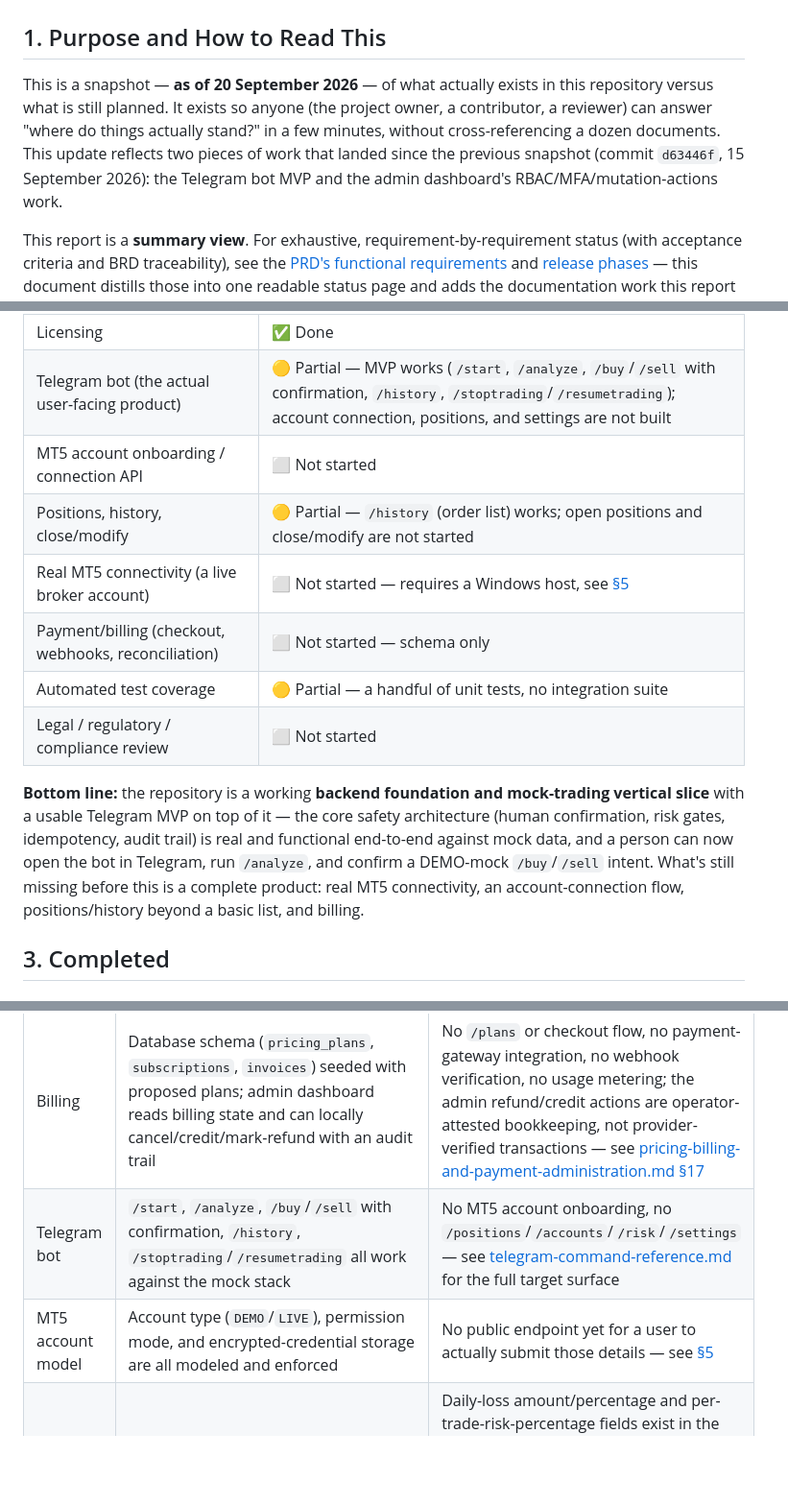
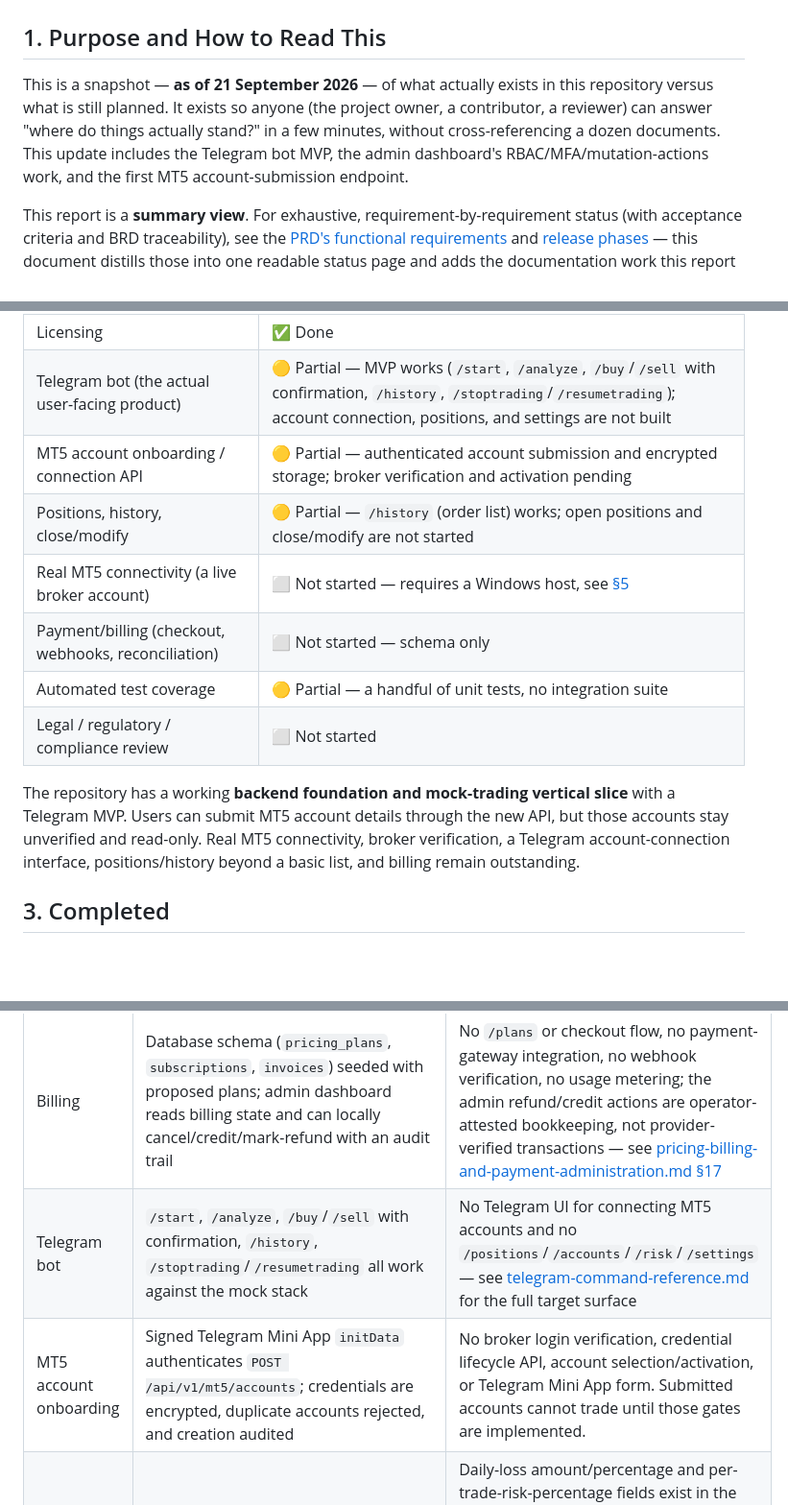
Before and after one commit to kukuhtw/aifrx, a Markdown page: docs/project-status-report.md, 3 parts joined by grey strips. Shown at 96% size. GitHub-like rendering; blank space fills up the shorter version.

Commit message:
feat: update project status report with MT5 account submission details and current progress

```diff
--- a/docs/project-status-report.md
+++ b/docs/project-status-report.md
@@ -2,7 +2,7 @@
 
 ## 1. Purpose and How to Read This
 
-This is a snapshot — **as of 20 September 2026** — of what actually exists in this repository versus what is still planned. It exists so anyone (the project owner, a contributor, a reviewer) can answer "where do things actually stand?" in a few minutes, without cross-referencing a dozen documents. This update reflects two pieces of work that landed since the previous snapshot (commit `d63446f`, 15 September 2026): the Telegram bot MVP and the admin dashboard's RBAC/MFA/mutation-actions work.
+This is a snapshot — **as of 21 September 2026** — of what actually exists in this repository versus what is still planned. It exists so anyone (the project owner, a contributor, a reviewer) can answer "where do things actually stand?" in a few minutes, without cross-referencing a dozen documents. This update includes the Telegram bot MVP, the admin dashboard's RBAC/MFA/mutation-actions work, and the first MT5 account-submission endpoint.
 
 This report is a **summary view**. For exhaustive, requirement-by-requirement status (with acceptance criteria and BRD traceability), see the [PRD's functional requirements](prd.md#7-functional-requirements) and [release phases](prd.md#11-release-phases) — this document distills those into one readable status page and adds the documentation work this report itself is part of.
 
@@ -24,14 +24,14 @@ Status markers used below:
 | Documentation | ✅ Done for the current foundation; grows as features ship |
 | Licensing | ✅ Done |
 | Telegram bot (the actual user-facing product) | 🟡 Partial — MVP works (`/start`, `/analyze`, `/buy`/`/sell` with confirmation, `/history`, `/stoptrading`/`/resumetrading`); account connection, positions, and settings are not built |
-| MT5 account onboarding / connection API | ⬜ Not started |
+| MT5 account onboarding / connection API | 🟡 Partial — authenticated account submission and encrypted storage; broker verification and activation pending |
 | Positions, history, close/modify | 🟡 Partial — `/history` (order list) works; open positions and close/modify are not started |
 | Real MT5 connectivity (a live broker account) | ⬜ Not started — requires a Windows host, see [§5](#5-not-started) |
 | Payment/billing (checkout, webhooks, reconciliation) | ⬜ Not started — schema only |
 | Automated test coverage | 🟡 Partial — a handful of unit tests, no integration suite |
 | Legal / regulatory / compliance review | ⬜ Not started |
 
-**Bottom line:** the repository is a working **backend foundation and mock-trading vertical slice** with a usable Telegram MVP on top of it — the core safety architecture (human confirmation, risk gates, idempotency, audit trail) is real and functional end-to-end against mock data, and a person can now open the bot in Telegram, run `/analyze`, and confirm a DEMO-mock `/buy`/`/sell` intent. What's still missing before this is a complete product: real MT5 connectivity, an account-connection flow, positions/history beyond a basic list, and billing.
+The repository has a working **backend foundation and mock-trading vertical slice** with a Telegram MVP. Users can submit MT5 account details through the new API, but those accounts stay unverified and read-only. Real MT5 connectivity, broker verification, a Telegram account-connection interface, positions/history beyond a basic list, and billing remain outstanding.
 
 ## 3. Completed
 
@@ -108,8 +109,8 @@ This is a real but limited safety net — see [§5](#5-not-started) for what's s
 | Area | What exists | What's missing |
 |---|---|---|
 | Billing | Database schema (`pricing_plans`, `subscriptions`, `invoices`) seeded with proposed plans; admin dashboard reads billing state and can locally cancel/credit/mark-refund with an audit trail | No `/plans` or checkout flow, no payment-gateway integration, no webhook verification, no usage metering; the admin refund/credit actions are operator-attested bookkeeping, not provider-verified transactions — see [pricing-billing-and-payment-administration.md §17](pricing-billing-and-payment-administration.md#17-implementation-phases) |
-| Telegram bot | `/start`, `/analyze`, `/buy`/`/sell` with confirmation, `/history`, `/stoptrading`/`/resumetrading` all work against the mock stack | No MT5 account onboarding, no `/positions`/`/accounts`/`/risk`/`/settings` — see [telegram-command-reference.md](telegram-command-reference.md) for the full target surface |
-| MT5 account model | Account type (`DEMO`/`LIVE`), permission mode, and encrypted-credential storage are all modeled and enforced | No public endpoint yet for a user to actually submit those details — see [§5](#5-not-started) |
+| Telegram bot | `/start`, `/analyze`, `/buy`/`/sell` with confirmation, `/history`, `/stoptrading`/`/resumetrading` all work against the mock stack | No Telegram UI for connecting MT5 accounts and no `/positions`/`/accounts`/`/risk`/`/settings` — see [telegram-command-reference.md](telegram-command-reference.md) for the full target surface |
+| MT5 account onboarding | Signed Telegram Mini App `initData` authenticates `POST /api/v1/mt5/accounts`; credentials are encrypted, duplicate accounts rejected, and creation audited | No broker login verification, credential lifecycle API, account selection/activation, or Telegram Mini App form. Submitted accounts cannot trade until those gates are implemented. |
 | Risk engine | Ownership/permission/lot/slippage/live-gate checks are real | Daily-loss amount/percentage and per-trade-risk-percentage fields exist in the schema but are **not yet wired to authoritative broker equity or deal history** — their presence in the database is not enforcement (explicitly flagged in [risk-controls.md](risk-controls.md)) |
 | Multi-account isolation | A per-account lock exists in the bridge | The bridge doesn't yet route by account to separate terminal processes — one bridge process currently serves whichever single account is logged into its one MT5 terminal (see [windows-vps-deployment.md §5](windows-vps-deployment.md#5-current-code-limitation-one-terminal--one-account)) |
 
```
Also changed, not shown: other parts of docs/project-status-report.md (+3 -2 lines).
